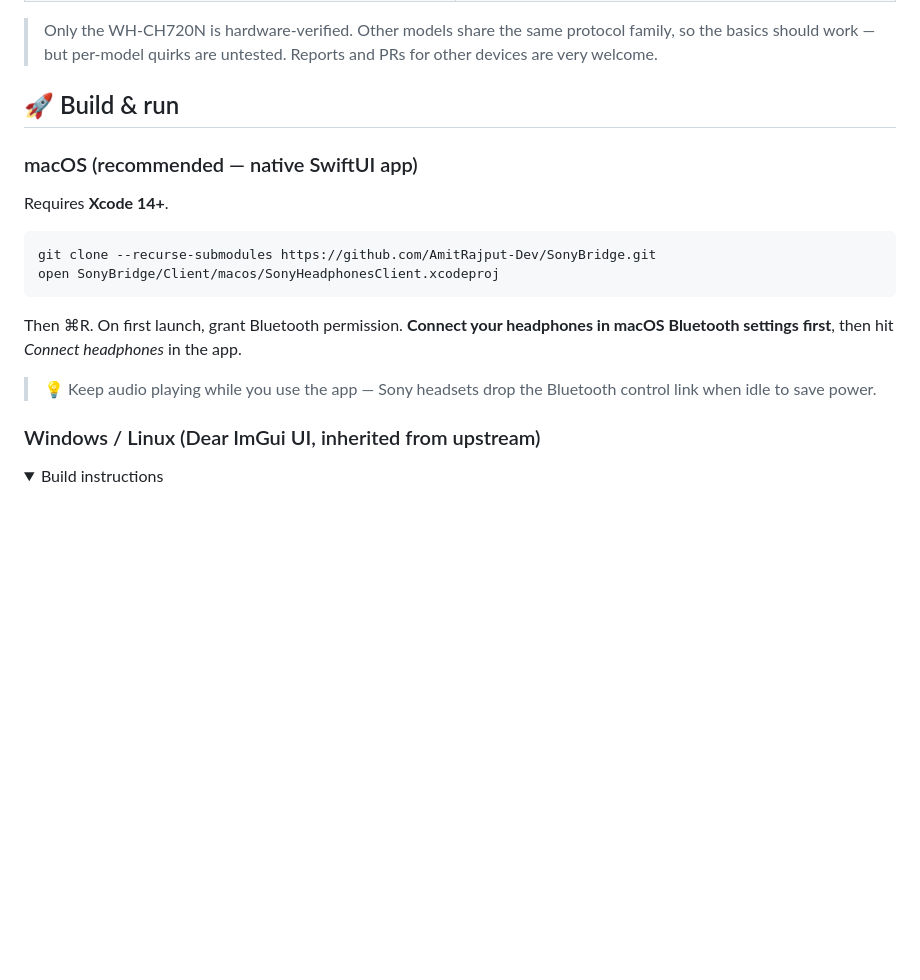
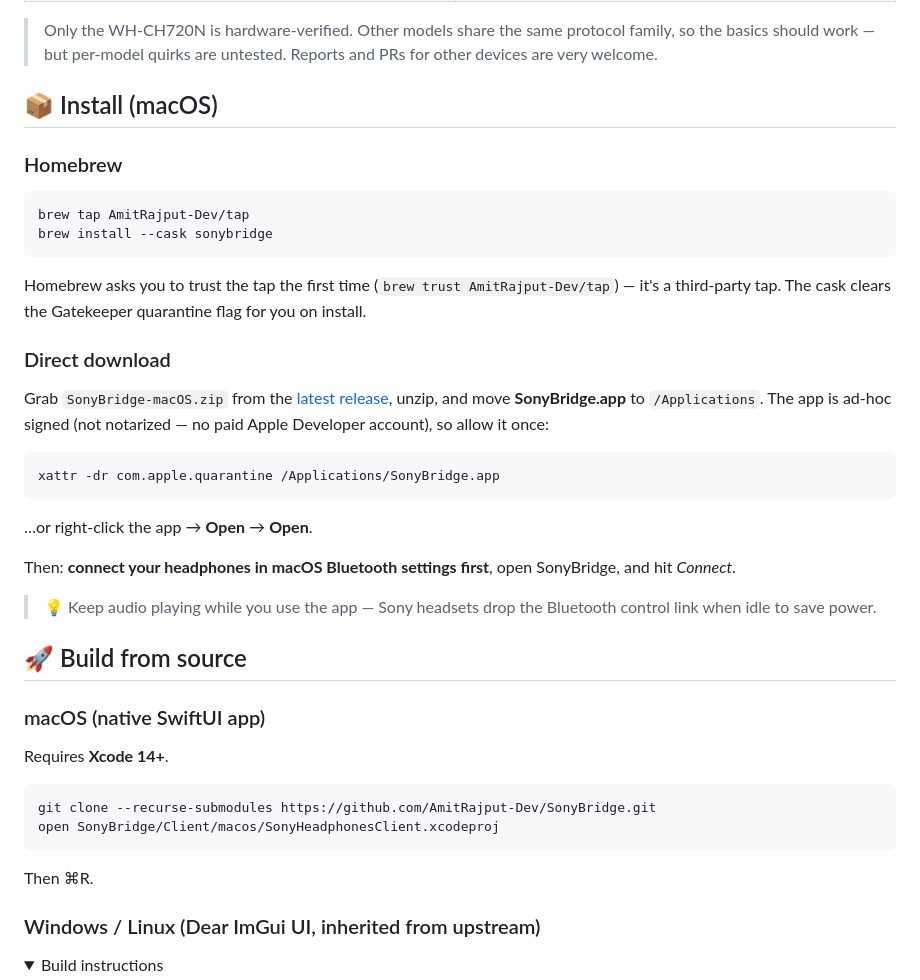
Before and after one commit to AmitRajput-Dev/SonyBridge, a Markdown page: README.md, the part around the change. Rendered like a GitHub page; folded sections open; blank space fills up the shorter version.

Commit message:
Add Homebrew + release download install instructions
Co-Authored-By: Claude Opus 4.8 (1M context) <noreply@anthropic.com>

````diff
--- a/README.md
+++ b/README.md
@@ -61,9 +61,38 @@ interface built for those devices.
 > Only the WH-CH720N is hardware-verified. Other models share the same protocol family, so the basics
 > should work — but per-model quirks are untested. Reports and PRs for other devices are very welcome.
 
-## 🚀 Build & run
+## 📦 Install (macOS)
 
-### macOS (recommended — native SwiftUI app)
+### Homebrew
+
+```sh
+brew tap AmitRajput-Dev/tap
+brew install --cask sonybridge
+```
+
+Homebrew asks you to trust the tap the first time (`brew trust AmitRajput-Dev/tap`) — it's a third-party
+tap. The cask clears the Gatekeeper quarantine flag for you on install.
+
+### Direct download
+
+Grab `SonyBridge-macOS.zip` from the [latest release](https://github.com/AmitRajput-Dev/SonyBridge/releases/latest),
+unzip, and move **SonyBridge.app** to `/Applications`. The app is ad-hoc signed (not notarized — no paid
+Apple Developer account), so allow it once:
+
+```sh
+xattr -dr com.apple.quarantine /Applications/SonyBridge.app
+```
+
+…or right-click the app → **Open** → **Open**.
+
+Then: **connect your headphones in macOS Bluetooth settings first**, open SonyBridge, and hit *Connect*.
+
+> 💡 Keep audio playing while you use the app — Sony headsets drop the Bluetooth control link when idle
+> to save power.
+
+## 🚀 Build from source
+
+### macOS (native SwiftUI app)
 
 Requires **Xcode 14+**.
 
@@ -72,11 +101,7 @@ git clone --recurse-submodules https://github.com/AmitRajput-Dev/SonyBridge.git
 open SonyBridge/Client/macos/SonyHeadphonesClient.xcodeproj
 ```
 
-Then ⌘R. On first launch, grant Bluetooth permission. **Connect your headphones in macOS Bluetooth
-settings first**, then hit *Connect headphones* in the app.
-
-> 💡 Keep audio playing while you use the app — Sony headsets drop the Bluetooth control link when idle
-> to save power.
+Then ⌘R.
 
 ### Windows / Linux (Dear ImGui UI, inherited from upstream)
 
````
